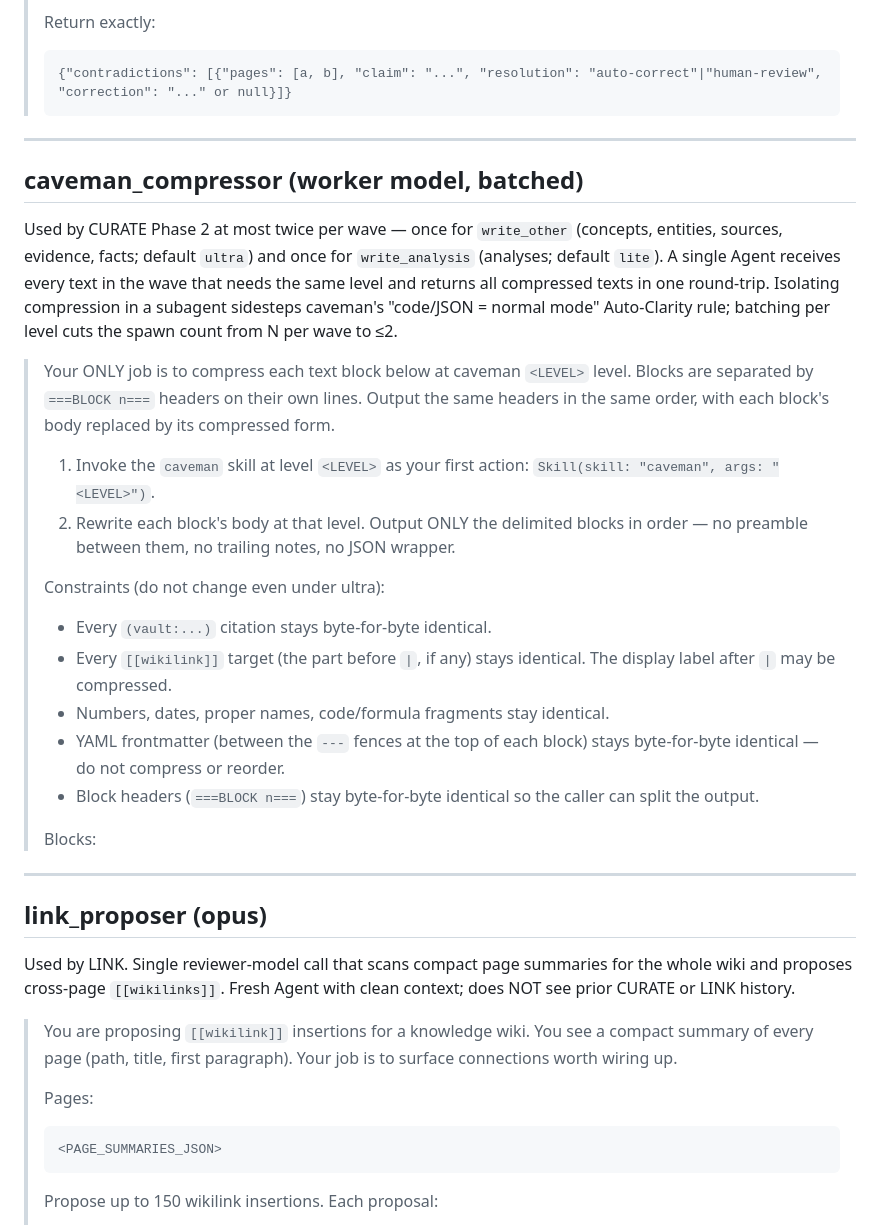
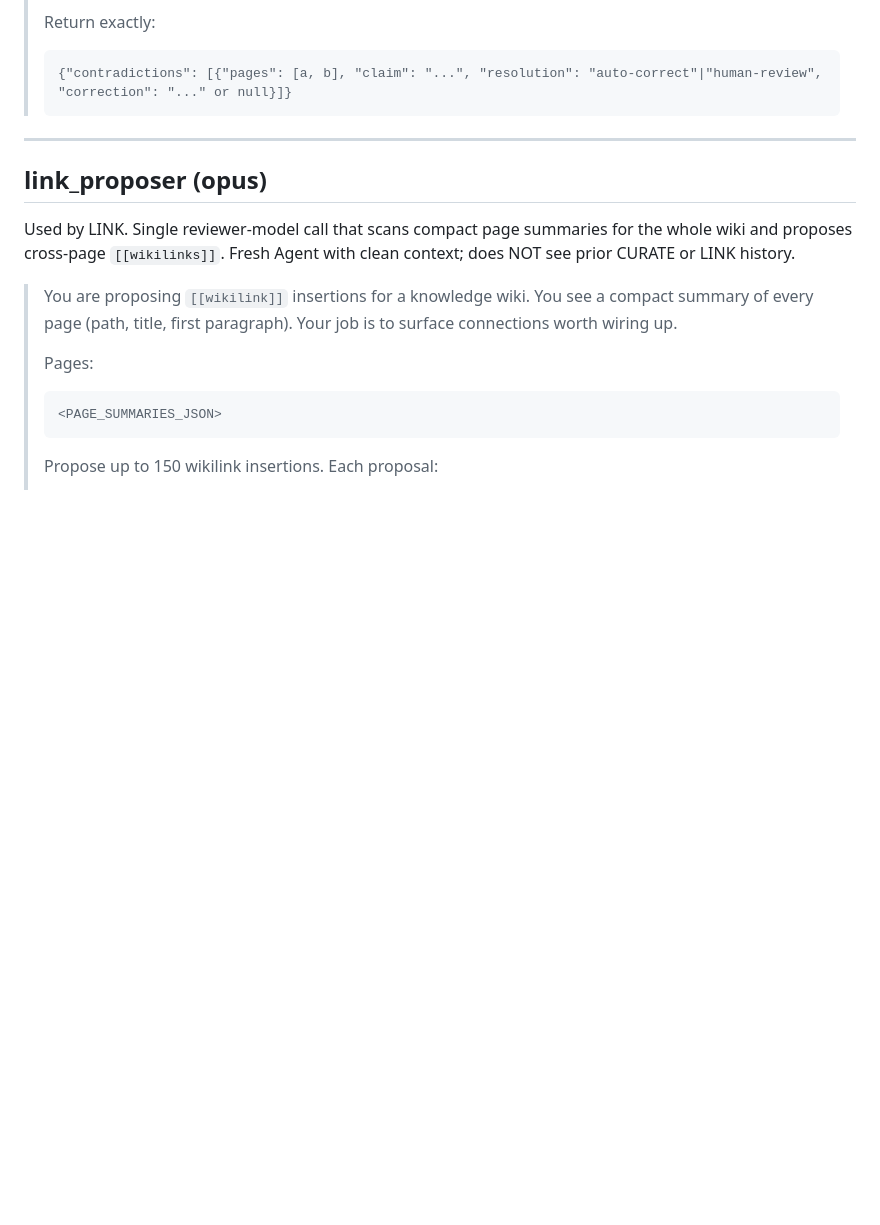
Before and after one commit to benjsmith/curiosity-engine, a Markdown page: template/prompts.md, the part around one of its changes. Rendered like a GitHub page; blank space fills up the shorter version.

```diff
--- a/template/prompts.md
+++ b/template/prompts.md
@@ -233,42 +262,6 @@ to get the cross-linked neighborhood of each page touched in the epoch.
 
 ---
 
-## caveman_compressor (worker model, batched)
-
-Used by CURATE Phase 2 at most twice per wave — once for `write_other`
-(concepts, entities, sources, evidence, facts; default `ultra`) and once
-for `write_analysis` (analyses; default `lite`). A single Agent receives
-every text in the wave that needs the same level and returns all
-compressed texts in one round-trip. Isolating compression in a subagent
-sidesteps caveman's "code/JSON = normal mode" Auto-Clarity rule;
-batching per level cuts the spawn count from N per wave to ≤2.
-
-> Your ONLY job is to compress each text block below at caveman
-> `<LEVEL>` level. Blocks are separated by `===BLOCK n===` headers on
-> their own lines. Output the same headers in the same order, with each
-> block's body replaced by its compressed form.
->
-> 1. Invoke the `caveman` skill at level `<LEVEL>` as your first action:
->    `Skill(skill: "caveman", args: "<LEVEL>")`.
-> 2. Rewrite each block's body at that level. Output ONLY the delimited
->    blocks in order — no preamble between them, no trailing notes, no
->    JSON wrapper.
->
-> Constraints (do not change even under ultra):
-> - Every `(vault:...)` citation stays byte-for-byte identical.
-> - Every `[[wikilink]]` target (the part before `|`, if any) stays
->   identical. The display label after `|` may be compressed.
-> - Numbers, dates, proper names, code/formula fragments stay identical.
-> - YAML frontmatter (between the `---` fences at the top of each
->   block) stays byte-for-byte identical — do not compress or reorder.
-> - Block headers (`===BLOCK n===`) stay byte-for-byte identical so the
->   caller can split the output.
->
-> Blocks:
-> <BLOCKS>
-
----
-
 ## link_proposer (opus)
 
 Used by LINK. Single reviewer-model call that scans compact page summaries
```
Also changed, not shown: other parts of template/prompts.md (+33 -4 lines), SKILL.md (+16 -29 lines).
